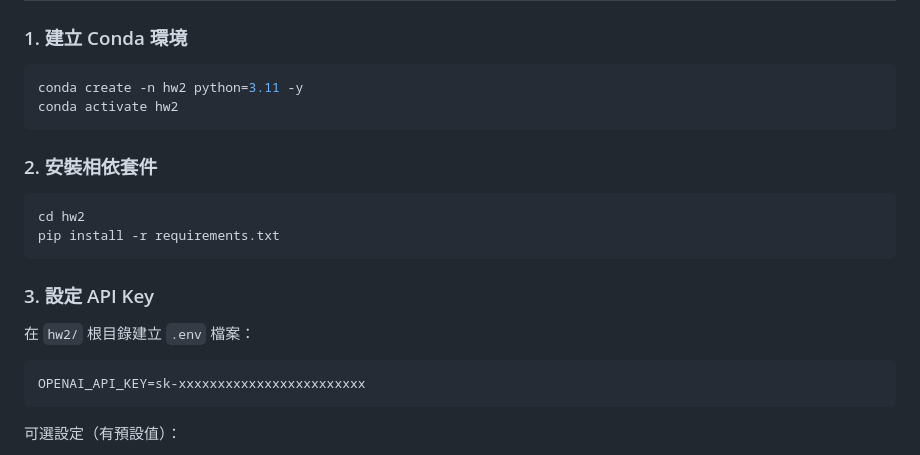
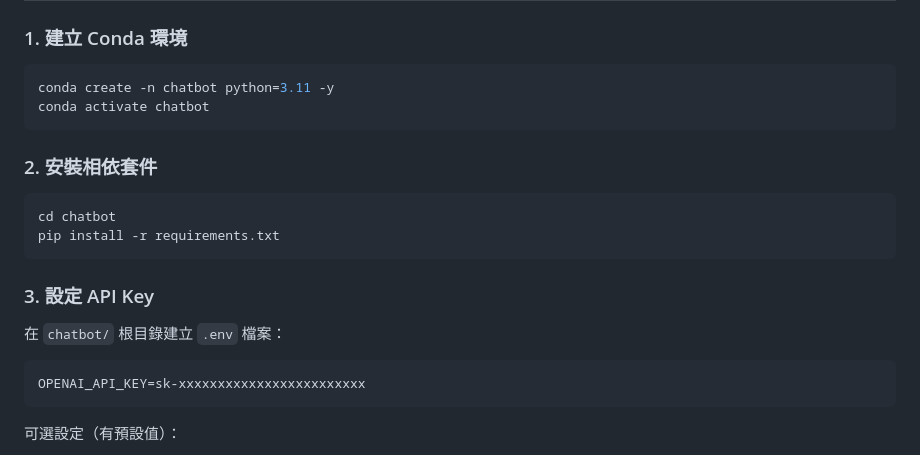
Before and after one commit to heng907/your-own-chatbot, a Markdown page: README.md, the part around the change. GitHub-like rendering.

Commit message:
Update README for new Conda environment 'chatbot'

````diff
--- a/README.md
+++ b/README.md
@@ -70,20 +70,20 @@ hw2/
 ### 1. 建立 Conda 環境
 
 ```bash
-conda create -n hw2 python=3.11 -y
-conda activate hw2
+conda create -n chatbot python=3.11 -y
+conda activate chatbot
 ```
 
 ### 2. 安裝相依套件
 
 ```bash
-cd hw2
+cd chatbot
 pip install -r requirements.txt
 ```
 
 ### 3. 設定 API Key
 
-在 `hw2/` 根目錄建立 `.env` 檔案：
+在 `chatbot/` 根目錄建立 `.env` 檔案：
 
 ```env
 OPENAI_API_KEY=sk-xxxxxxxxxxxxxxxxxxxxxxxx
````
